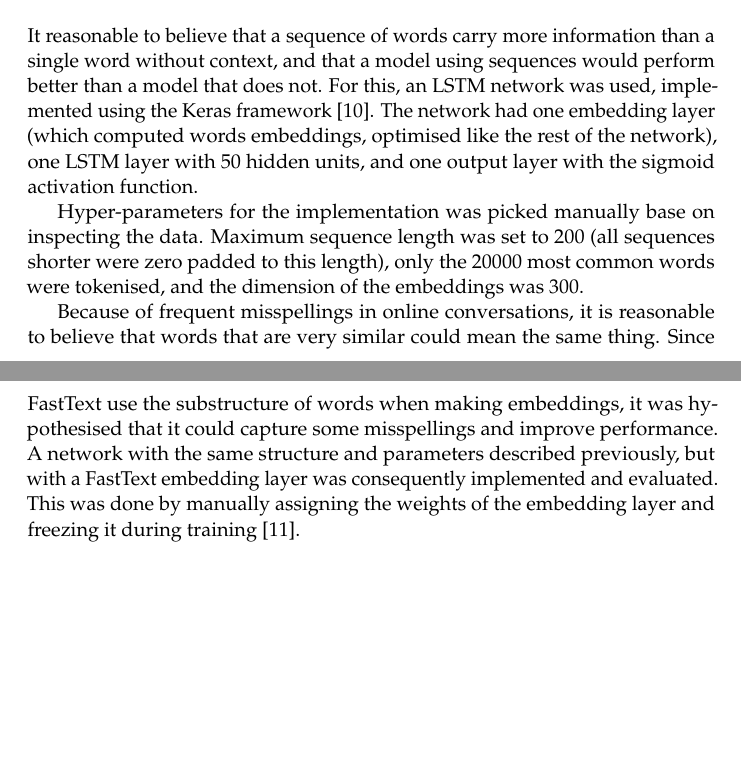
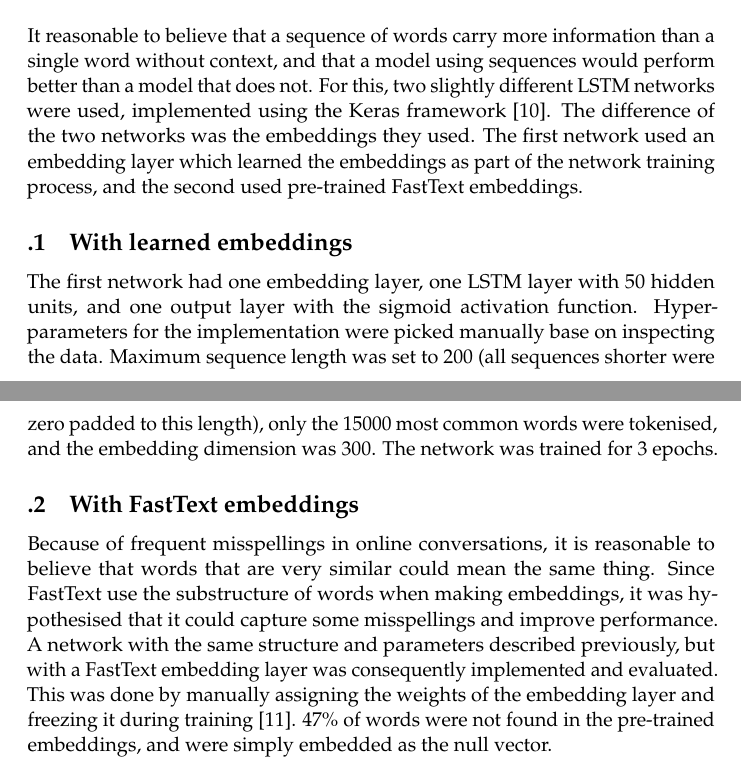
Before and after one commit to SebastianCallh/tdde16-project, a LaTeX thesis (report/report.tex, which reads report/content/method.tex): two parts of pages 9 and 10 of 14, joined at a grey line, cut so that both start at the same text, the shorter picture padded with empty space. Compiled offline with pdfLaTeX.

Commit message:
Method draft finished

```diff
--- a/report/content/method.tex
+++ b/report/content/method.tex
@@ -19,21 +19,26 @@ category of a document, a Naive Bayes model was used as a baseline
 model. Scikit-learn~\cite{scikit-learn} was used for the
 implementation, both for the tokenisation and the classifier.
 
-\section{LSTM Network}\label{sec:lstm}
+\section{LSTM networks}\label{sec:lstm}
 It reasonable to believe that a sequence of words carry more
 information than a single word without context, and that a model using
-sequences would perform better than a model that does not. For this, an LSTM
-network was used, implemented using the Keras
-framework~\cite{chollet2015keras}. The network had one embedding layer (which computed words embeddings,
-optimised like the rest of the network), one LSTM layer with 50 hidden
-units, and one output layer with the sigmoid activation function.
+sequences would perform better than a model that does not. For this,
+two slightly different LSTM networks were used, implemented using the
+Keras framework~\cite{chollet2015keras}. The difference of the two
+networks was the embeddings they used. The first network used an
+embedding layer which learned the embeddings as part of the network
+training process, and the second used pre-trained FastText embeddings.
 
-Hyper-parameters for the implementation
-was picked manually base on inspecting the data. Maximum sequence length was set
+\subsection{With learned embeddings}
+The first network had one embedding layer, one LSTM layer with 50 hidden
+units, and one output layer with the sigmoid activation
+function. Hyper-parameters for the implementation
+were picked manually base on inspecting the data. Maximum sequence length was set
 to 200 (all sequences shorter were zero padded to this length), only
-the 20000 most common words were tokenised, and the dimension of the
-embeddings was 300.
+the 15000 most common words were tokenised, and the embedding
+dimension was 300. The network was trained for 3 epochs.
 
+\subsection{With FastText embeddings}
 Because of frequent misspellings in online conversations,
 it is reasonable to believe that words that are very similar could
 mean the same thing. Since FastText use the substructure of words when
@@ -42,3 +47,5 @@ some misspellings and improve performance. A network with the same
 structure and parameters described previously, but with a FastText embedding layer was
 consequently implemented and evaluated. This was done by manually
 assigning the weights of the embedding layer and freezing it during training~\cite{keras-using-embeddings}.
+47\% of words were not found in the pre-trained embeddings, and were simply
+embedded as the null vector.
```
